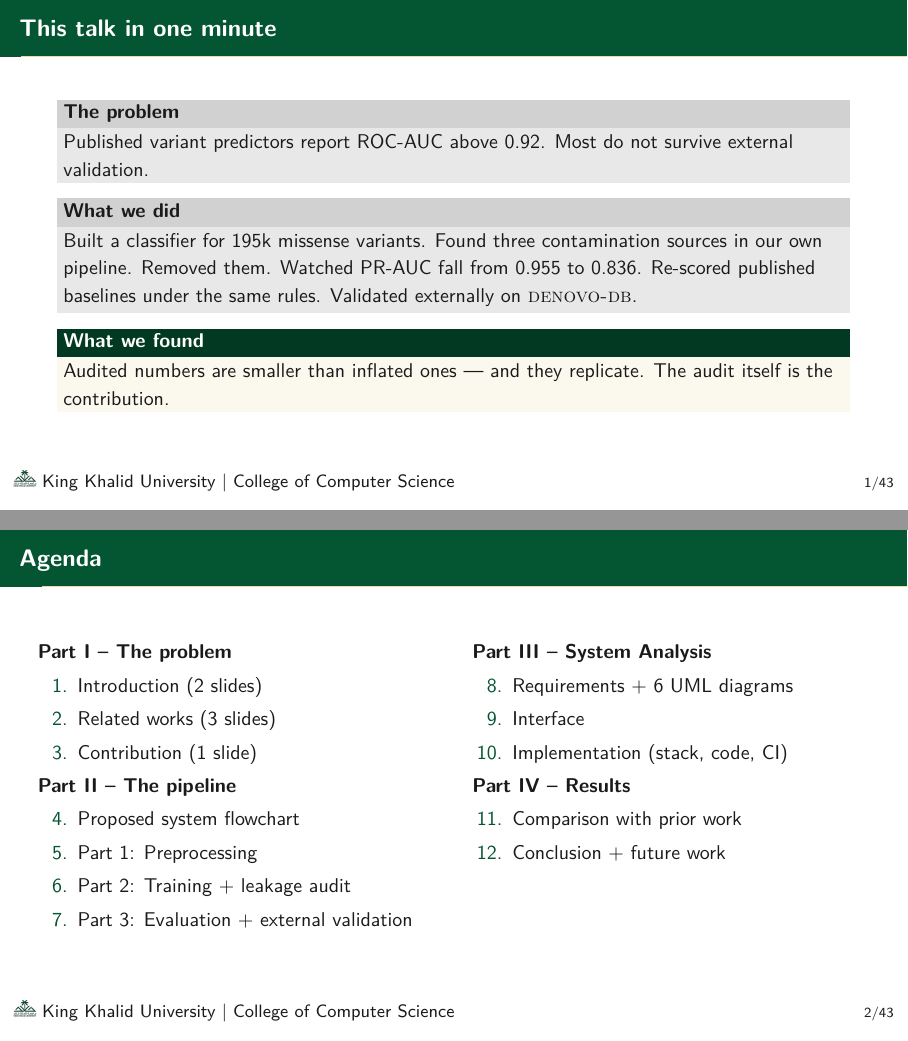
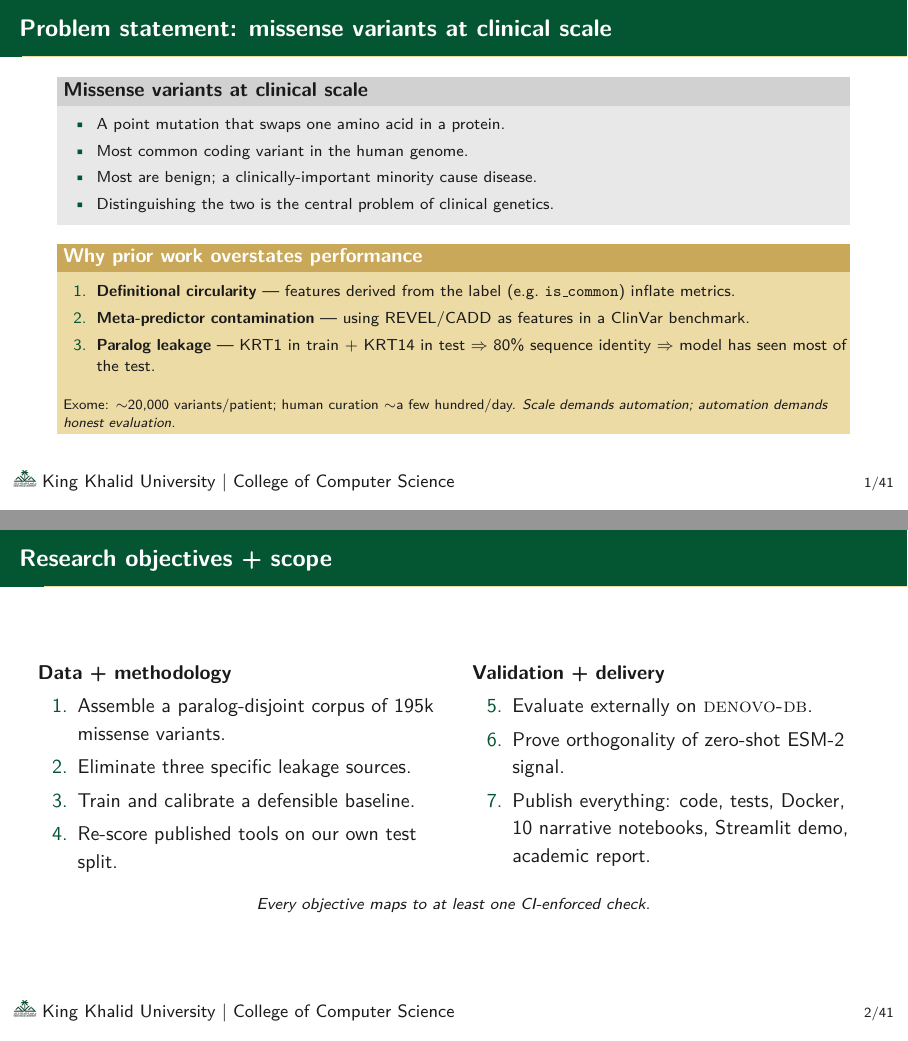
Before and after one commit to RayanAlDwlah/Genetic-Mutation-Detection-project, LaTeX slides (report/academic/defense.tex): pages 2 and 3 of 44 before the commit and pages 2 and 3 of 42 after it, joined at a grey line. Compiled offline with pdfLaTeX.

Commit message:
Phase D · D1 — Section 1 Introduction (3 slides, was 5)
Restructured the opening of the deck to match the supervisor's
academic outline. Net: 5 frames → 3 frames in the Introduction region.

Removed:
- "This talk in one minute" — non-academic conversational summary,
  duplicates content covered later under Conclusion + take-home messages.
- "Agenda" — replaced by the implicit \section{}-based TOC; the
  9-section structure is self-evident from the Beamer navigation bar.

Renamed (more academic, more specific):
- "The problem in one slide" → "Problem statement: missense variants
  at clinical scale"
- "Project objectives" → "Research objectives + scope"

Slide-comment markers renumbered to SLIDE 2, SLIDE 3 (titlepage = 1).
Section header renamed PART 1 → SECTION 1 to match the new 9-section
top-level structure.

Net change: -56 lines. Content of the two retained frames unchanged
(Problem statement still covers missense definition + 3 leakage
sources; Research objectives still lists 7 numbered objectives across
two columns).

Phase D progress: 1/11 sections done (D1). Ping for review.

```diff
--- a/report/academic/defense.tex
+++ b/report/academic/defense.tex
@@ -167,67 +167,11 @@
 \end{frame}
 \endgroup
 
-% ───────────────────────────── SLIDE 2 ─────────────────────────────
-\begin{frame}{This talk in one minute}
-  \begin{block}{The problem}
-    Published variant predictors report ROC-AUC above 0.92.
-    Most do not survive external validation.
-  \end{block}
-
-  \begin{block}{What we did}
-    Built a classifier for 195k missense variants.
-    Found three contamination sources in our own pipeline.
-    Removed them. Watched PR-AUC fall from 0.955 to 0.836.
-    Re-scored published baselines under the same rules.
-    Validated externally on \textsc{denovo-db}.
-  \end{block}
-
-  \begin{exampleblock}{What we found}
-    Audited numbers are smaller than inflated ones --- and they
-    replicate. The audit itself is the contribution.
-  \end{exampleblock}
-\end{frame}
-
-% ───────────────────────────── SLIDE 3 ─────────────────────────────
-\begin{frame}{Agenda}
-  \begin{columns}[t]
-    \column{0.5\linewidth}
-    \textbf{Part I -- The problem}
-    \begin{enumerate}
-      \item Introduction (2 slides)
-      \item Related works (3 slides)
-      \item Contribution (1 slide)
-    \end{enumerate}
-
-    \textbf{Part II -- The pipeline}
-    \begin{enumerate}\setcounter{enumi}{3}
-      \item Proposed system flowchart
-      \item Part~1: Preprocessing
-      \item Part~2: Training + leakage audit
-      \item Part~3: Evaluation + external validation
-    \end{enumerate}
-
-    \column{0.5\linewidth}
-    \textbf{Part III -- System Analysis}
-    \begin{enumerate}\setcounter{enumi}{7}
-      \item Requirements + 6 UML diagrams
-      \item Interface
-      \item Implementation (stack, code, CI)
-    \end{enumerate}
-
-    \textbf{Part IV -- Results}
-    \begin{enumerate}\setcounter{enumi}{10}
-      \item Comparison with prior work
-      \item Conclusion + future work
-    \end{enumerate}
-  \end{columns}
-\end{frame}
-
-% ═════════════════ PART 1: INTRODUCTION ═════════════════
+% ═════════════════ SECTION 1 — INTRODUCTION ═════════════════
 \section{Introduction}
 
-% ───────────── SLIDE 3 -- consolidated problem framing ─────────────
-\begin{frame}{The problem in one slide}
+% ───────────── SLIDE 2 — Problem statement ─────────────
+\begin{frame}{Problem statement: missense variants at clinical scale}
   \footnotesize
   \begin{block}{Missense variants at clinical scale}
     \begin{itemize}\setlength{\itemsep}{0.05em}
@@ -258,8 +202,8 @@
   \end{alertblock}
 \end{frame}
 
-% ───────────── SLIDE 4 -- tightened objectives ─────────────
-\begin{frame}{Project objectives}
+% ───────────── SLIDE 3 — Research objectives + scope ─────────────
+\begin{frame}{Research objectives + scope}
   \begin{columns}[T]
     \column{0.5\textwidth}
     \textbf{Data + methodology}
```
